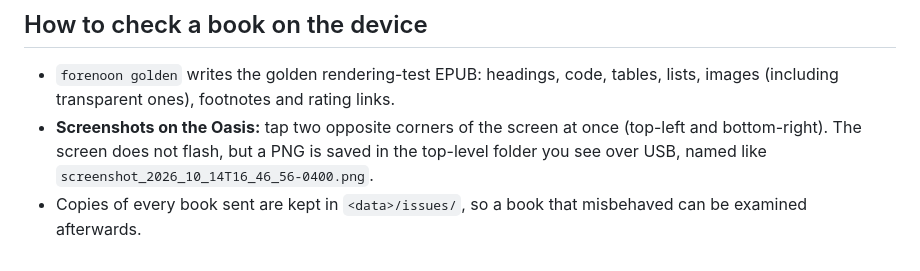
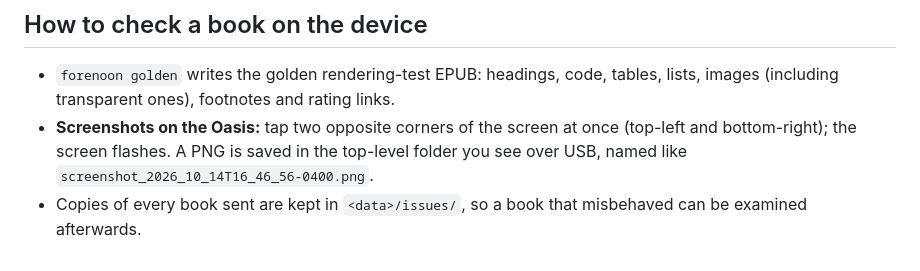
Before and after one commit to johnhringiv/forenoon, a Markdown page: docs/kindle-books.md, the part around the change. Drawn GitHub-style.

Commit message:
kindle-books: a screenshot does flash the screen
Co-Authored-By: Claude Opus 5.5 <noreply@anthropic.com>

```diff
--- a/docs/kindle-books.md
+++ b/docs/kindle-books.md
@@ -145,7 +145,7 @@ Found by scanning the three issues sent so far (12 to 14 October):
 - `forenoon golden` writes the golden rendering-test EPUB: headings, code, tables, lists,
   images (including transparent ones), footnotes and rating links.
 - **Screenshots on the Oasis:** tap two opposite corners of the screen at once (top-left
-  and bottom-right). The screen does not flash, but a PNG is saved in the top-level folder you
-  see over USB, named like `screenshot_2026_10_14T16_46_56-0400.png`.
+  and bottom-right); the screen flashes. A PNG is saved in the top-level folder you see over
+  USB, named like `screenshot_2026_10_14T16_46_56-0400.png`.
 - Copies of every book sent are kept in `<data>/issues/`, so a book that misbehaved can be
   examined afterwards.
```
